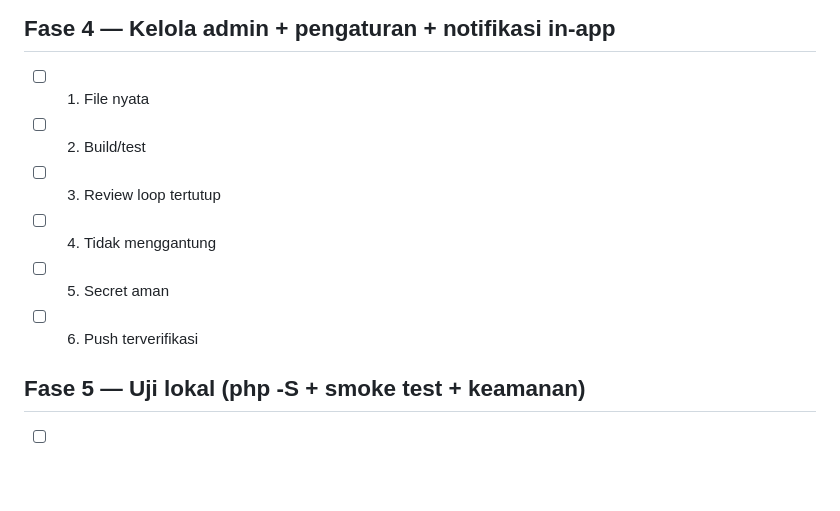
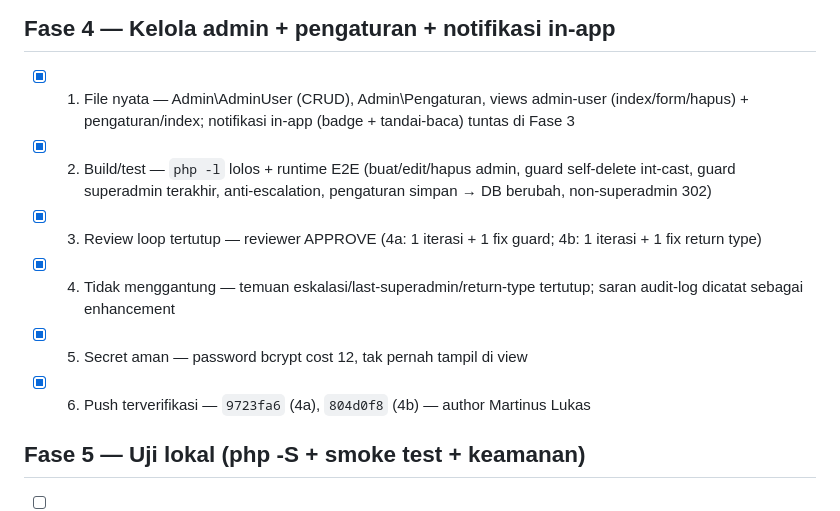
Before and after one commit to martinserafim93/bukanwil, a Markdown page: docs/CEKLIS-VERIFIKASI.md, the part around the change. GitHub-like rendering; blank space fills up the shorter version.

Commit message:
docs: ceklis verifikasi Fase 4 (kelola admin + pengaturan) dicentang penuh

```diff
--- a/docs/CEKLIS-VERIFIKASI.md
+++ b/docs/CEKLIS-VERIFIKASI.md
@@ -39,12 +39,12 @@ Poin: (1) File nyata · (2) Build/test lolos · (3) Review loop tertutup · (4)
 - [x] 6. Push terverifikasi — `f6c0629` (3a), `4605681` (3b), `1cca251` (3c-1), `3a7e1c0` (3c-2) — author Martinus Lukas
 
 ## Fase 4 — Kelola admin + pengaturan + notifikasi in-app
-- [ ] 1. File nyata
-- [ ] 2. Build/test
-- [ ] 3. Review loop tertutup
-- [ ] 4. Tidak menggantung
-- [ ] 5. Secret aman
-- [ ] 6. Push terverifikasi
+- [x] 1. File nyata — Admin\AdminUser (CRUD), Admin\Pengaturan, views admin-user (index/form/hapus) + pengaturan/index; notifikasi in-app (badge + tandai-baca) tuntas di Fase 3
+- [x] 2. Build/test — `php -l` lolos + runtime E2E (buat/edit/hapus admin, guard self-delete int-cast, guard superadmin terakhir, anti-escalation, pengaturan simpan → DB berubah, non-superadmin 302)
+- [x] 3. Review loop tertutup — reviewer APPROVE (4a: 1 iterasi + 1 fix guard; 4b: 1 iterasi + 1 fix return type)
+- [x] 4. Tidak menggantung — temuan eskalasi/last-superadmin/return-type tertutup; saran audit-log dicatat sebagai enhancement
+- [x] 5. Secret aman — password bcrypt cost 12, tak pernah tampil di view
+- [x] 6. Push terverifikasi — `9723fa6` (4a), `804d0f8` (4b) — author Martinus Lukas
 
 ## Fase 5 — Uji lokal (php -S + smoke test + keamanan)
 - [ ] 1. File nyata
```
